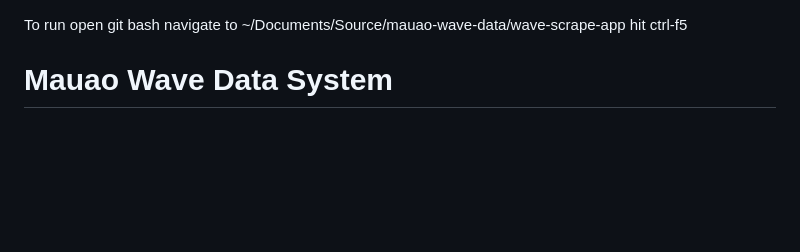
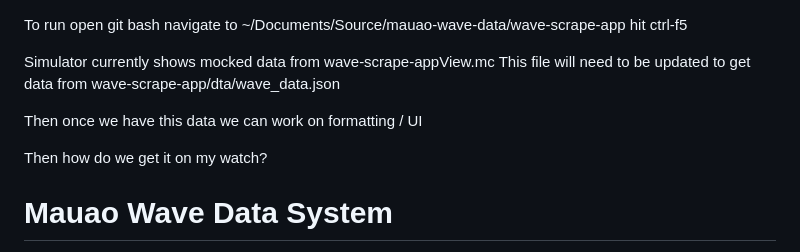
Before and after one commit to tom-may/mauao-wave-data, a Markdown page: README.md, the part around the change. Drawn GitHub-style; blank space fills up the shorter version.

```diff
--- a/README.md
+++ b/README.md
@@ -1,6 +1,13 @@
 To run open git bash
 navigate to ~/Documents/Source/mauao-wave-data/wave-scrape-app
 hit ctrl-f5
+
+Simulator currently shows mocked data from wave-scrape-appView.mc
+This file will need to be updated to get data from wave-scrape-app/dta/wave_data.json
+
+Then once we have this data we can work on formatting / UI
+
+Then how do we get it on my watch?
 
 # Mauao Wave Data System
 
```
